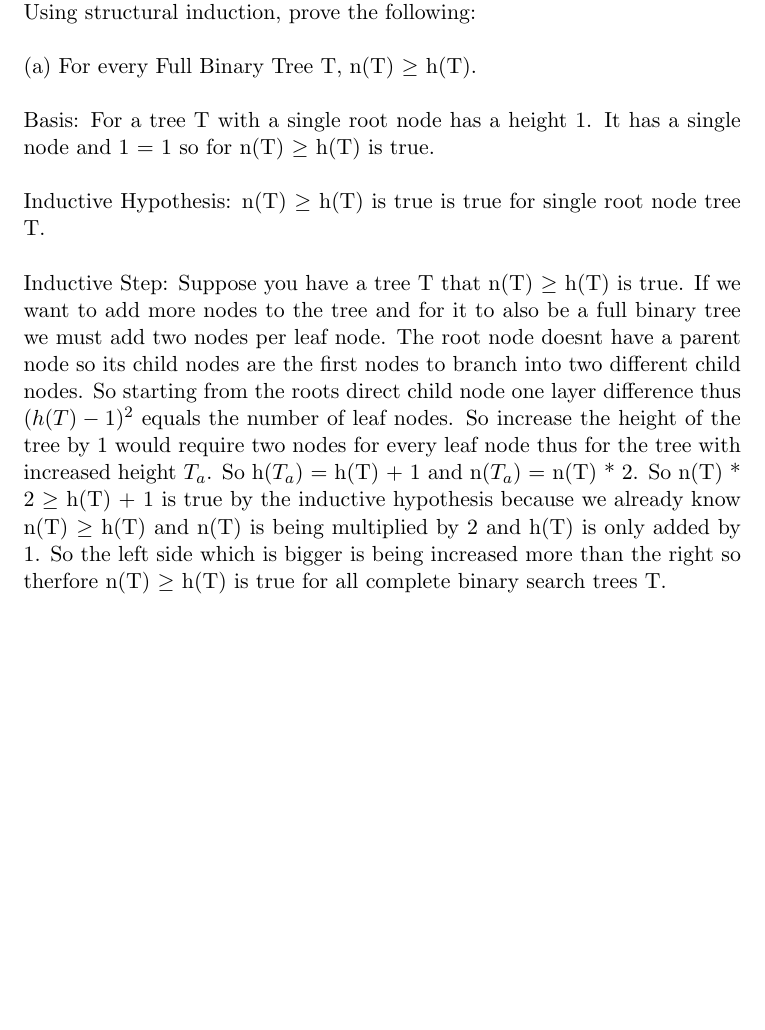
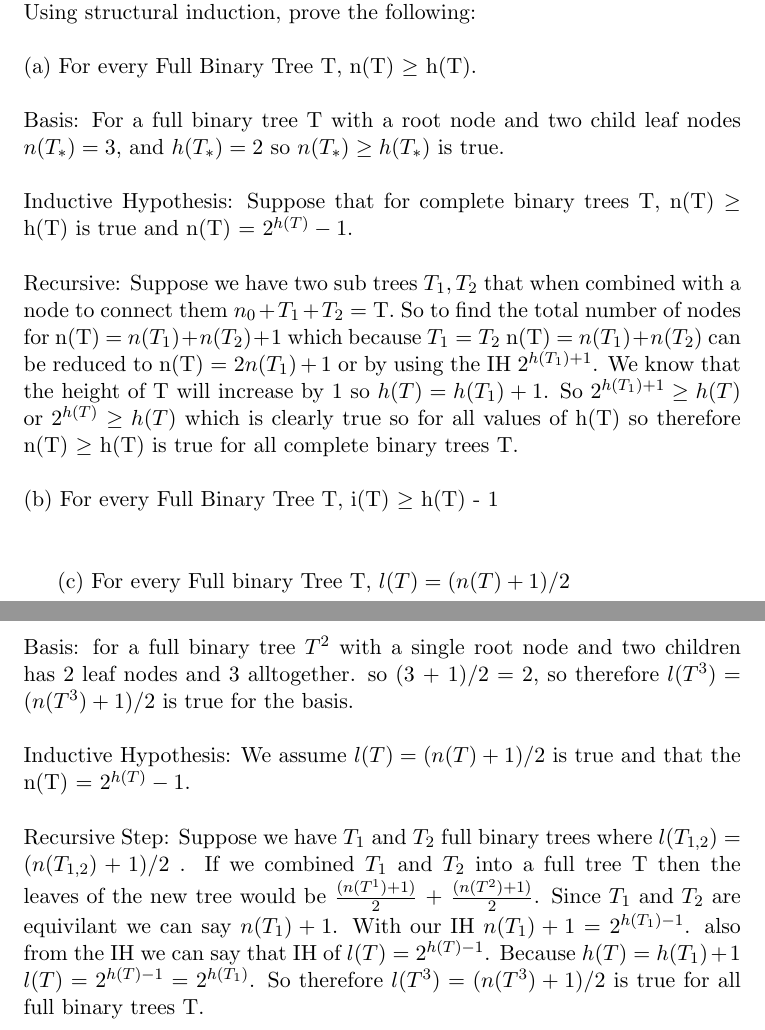
Before and after one commit to sdrafahl/COMS-311, a LaTeX problem sheet (hw0/hw0.tex): part of page 2 of 2 before the commit and two parts of pages 2 and 3 of 3 after it, the two joined at a grey line, cut so that both start at the same text, the shorter picture padded with empty space. Compiled offline with pdfLaTeX.

Commit message:
worked on problem 2

```diff
--- a/hw0/hw0.tex
+++ b/hw0/hw0.tex
@@ -75,19 +75,34 @@
     $ \newline \newline $
     (a) For every Full Binary Tree T, n(T) $ \geq $ h(T).
     $ \newline \newline $
-    Basis: For a tree T with a single root node has a height 1. It has a single node and 1 = 1 so
-    for n(T) $ \geq $ h(T) is true.
+    Basis: For a full binary tree T with a root node and two child leaf nodes
+    $ n(T_{*}) = 3 $, and $ h(T_{*}) = 2 $ so $ n(T_{*}) \geq  h(T_{*}) $ is true.
     $ \newline \newline $
-    Inductive Hypothesis: n(T) $ \geq $ h(T) is true is true for single root node tree T.
+    Inductive Hypothesis: Suppose that for complete binary trees T,  n(T) $ \geq $ h(T) is true and n(T) = $ 2^{h(T)} - 1 $.
     $ \newline \newline $
-    Inductive Step: Suppose you have a tree T that n(T) $ \geq $ h(T) is true. If we want to
-    add more nodes to the tree and for it to also be a full binary tree we must add two nodes per leaf node. The root
-    node doesnt have a parent node so its child nodes are the first nodes to branch into two different child nodes.
-    So starting from the roots direct child node one layer difference thus $ (h(T) - 1)^{2} $ equals the number of
-    leaf nodes. So increase the height of the tree by 1 would require two nodes for every leaf node thus for the tree with
-    increased height $ T_{a} $. So h($T_{a}$) = h(T) + 1 and n($ T_{a} $) = n(T) * 2. So n(T) * 2 $ \geq $  h(T) + 1 is true
-    by the inductive hypothesis because we already know n(T) $ \geq $ h(T) and n(T) is being multiplied by 2 and  h(T) is
-    only added by 1. So the left side which is bigger is being increased more than the right so therfore n(T) $ \geq $ h(T)
-    is true for all complete binary search trees T.
+    Recursive: Suppose we have two sub trees $ T_{1} , T_{2} $ that when combined with a node to connect them
+    $ n_{0} + T_{1} + T_{2}$ = T. So to find the total number of nodes for n(T) = $n(T_{1}) +  n(T_{2}) + 1$ which because $ T_{1} = T_{2} $
+    n(T) = $n(T_{1}) +  n(T_{2})$ can be reduced to n(T) = $2n(T_{1}) + 1$ or by using the IH $ 2^{h(T_{1}) + 1} $. We know that the height of
+    T will increase by 1 so $ h(T) = h(T_{1}) + 1 $. So $  2^{h(T_{1}) + 1}  \geq  h(T)  $ or $  2^{h(T)}  \geq  h(T)  $ which is clearly true so for
+    all values of h(T) so therefore n(T) $ \geq $ h(T) is true for all complete binary trees T.
+    $ \newline \newline $
+    (b) For every Full Binary Tree T, i(T) $ \ge $ h(T) - 1
+    $ \newline \newline $
+
+    (c) For every Full binary Tree T, $ l(T) = (n(T) + 1)/2 $
+    $ \newline \newline $
+    Basis: for a full binary tree $T^{2} $ with a single root node and two children has 2 leaf nodes and 3 alltogether.
+    so (3 + 1)/2 = 2, so therefore $ l(T^{3}) = (n(T^{3}) + 1)/2 $ is true for the basis.
+    $ \newline \newline $
+    Inductive Hypothesis: We assume $ l(T) = (n(T) + 1)/2 $ is true and that the n(T) = $ 2^{h(T)} - 1 $.
+    $ \newline \newline $
+    Recursive Step: Suppose we have $ T_{1} $ and $ T_{2} $ full binary trees where
+    $ l(T_{1, 2}) = (n(T_{1, 2}) + 1)/2 $ . If we combined $ T_{1} $ and $ T_{2} $ into a full tree T then
+    the leaves of the new tree would be
+    $ \frac{(n(T^{1}) + 1)}{2} $ + $ \frac{(n(T^{2}) + 1)}{2} $.
+    Since $ T_{1} $ and $ T_{2} $ are equivilant we can say $ n(T_{1}) + 1 $.
+    With our IH $ n(T_{1}) + 1 $ = $ 2^{h(T_{1}) - 1} $. also from the IH
+    we can say that IH of $ l(T) = 2^{h(T) - 1} $. Because $ h(T) = h(T_{1}) + 1 $
+    $ l(T) = 2^{h(T) - 1} =  2^{h(T_{1})} $. So therefore $ l(T^{3}) = (n(T^{3}) + 1)/2 $ is true for all full binary trees T.
 
     \end{document}
```
Also changed, not shown: hw0/hw0.pdf, hw0/hw0.tex (2 more changed lines), 3 other files.
